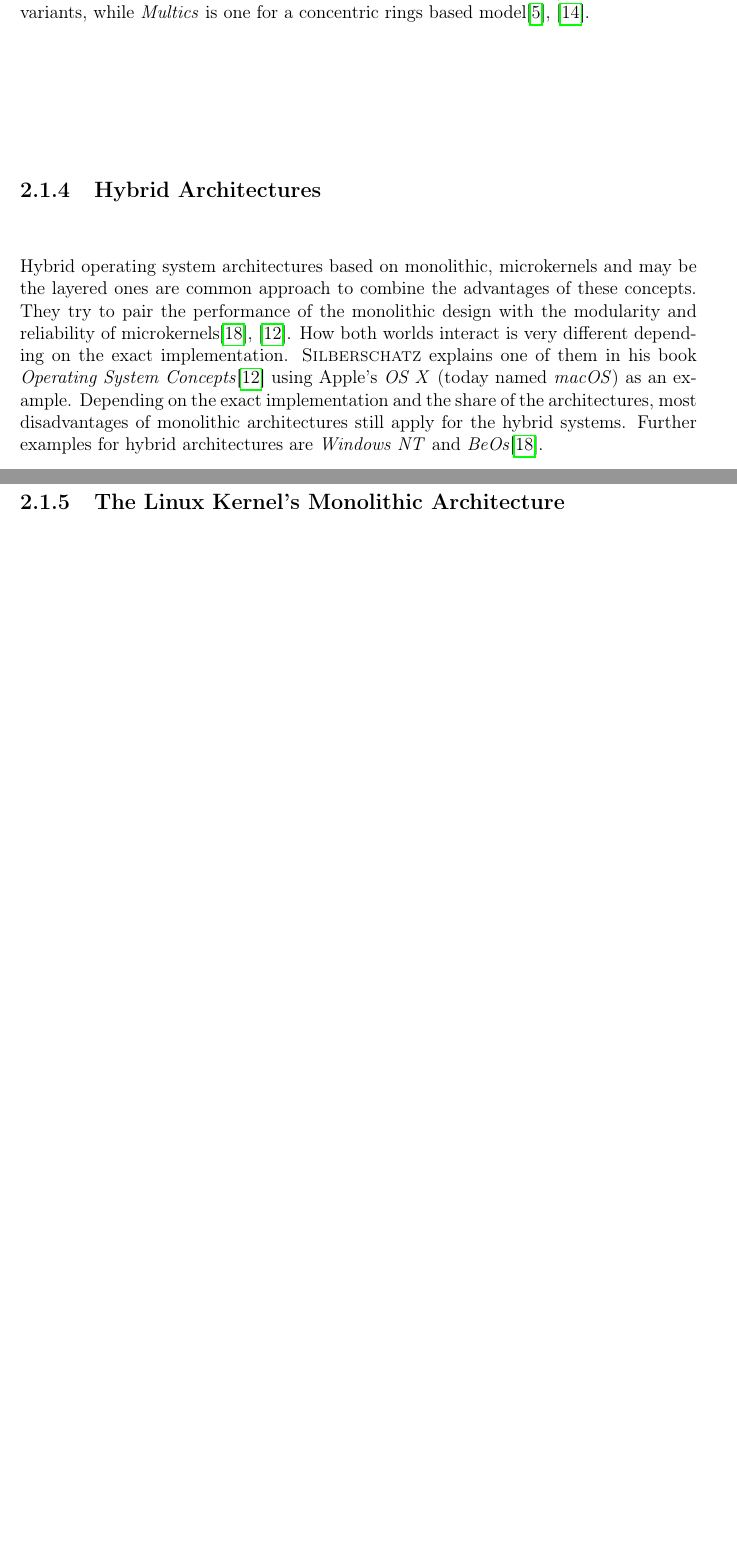
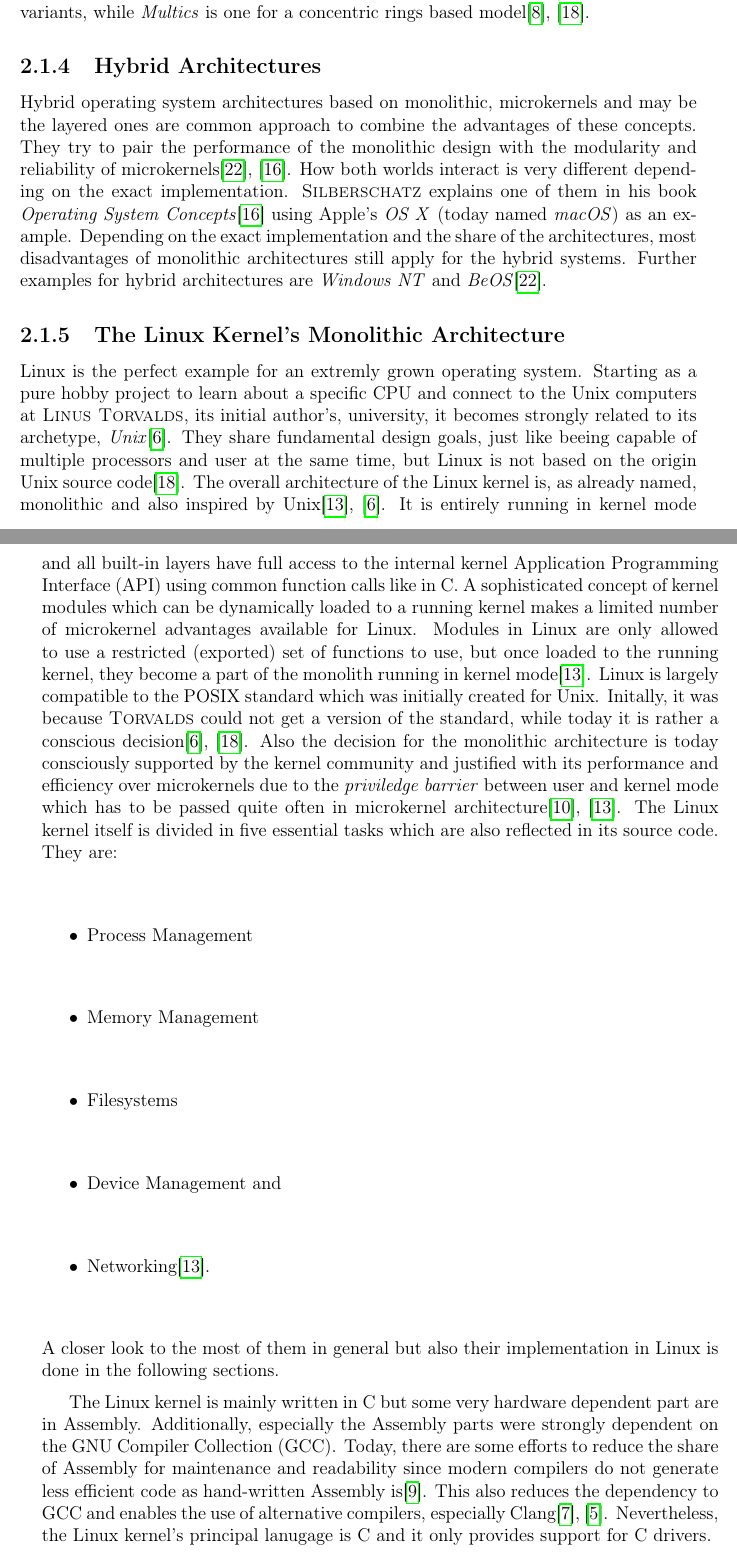
Before and after one commit to Allegra42/thesis-documentation-fuchsia, a LaTeX thesis (tex/MasterThesis.tex, which reads tex/ModernOSConcepts.tex): two parts of pages 16 and 18 of 33 before the commit and two parts of pages 16 and 17 of 35 after it, joined at a grey line, cut so that both start at the same text, the shorter picture padded with empty space. Compiled offline with pdfLaTeX.

Commit message:
2019-02-25 Linux architecture

```diff
--- a/tex/ModernOSConcepts.tex
+++ b/tex/ModernOSConcepts.tex
@@ -196,17 +196,42 @@ They try to pair the performance of the monolithic design with the modularity an
 How both worlds interact is very different depending on the exact implementation.
 \textsc{Silberschatz} explains one of them in his book \textit{Operating System Concepts}\cite{silberschatz2009operating} using Apple's \textit{OS X} (today named \textit{macOS}) as an example.
 Depending on the exact implementation and the share of the architectures, most disadvantages of monolithic architectures still apply for the hybrid systems.
-Further examples for hybrid architectures are \textit{Windows NT} and \textit{BeOs}\cite{microkernels}.
+Further examples for hybrid architectures are \textit{Windows NT} and \textit{BeOS}\cite{microkernels}.
 
 
 \subsection{The Linux Kernel's Monolithic Architecture}
-% TODO mischformen
-% TODO actual Linux architecture, mixed form of monolith, module concept
+
+Linux is the perfect example for an extremly grown operating system.
+Starting as a pure hobby project to learn about a specific \ac{cpu} and connect to the Unix computers at \textsc{Linus Torvalds}, its initial author's, university, it becomes strongly related to its archetype, \textit{Unix}\cite{DiamondTorvalds2002}.
+They share fundamental design goals, just like beeing capable of multiple processors and user at the same time, but Linux is not based on the origin Unix source code\cite{tanenbaum-modern-operating-systems}.
+The overall architecture of the Linux kernel is, as already named, monolithic and also inspired by Unix\cite{lfd430},~\cite{DiamondTorvalds2002}.
+It is entirely running in kernel mode and all built-in layers have full access to the internal kernel \ac{api} using common function calls like in C.
+A sophisticated concept of kernel modules which can be dynamically loaded to a running kernel makes a limited number of microkernel advantages available for Linux.
+Modules in Linux are only allowed to use a restricted (exported) set of functions to use, but once loaded to the running kernel, they become a part of the monolith running in kernel mode\cite{lfd430}.
+Linux is largely compatible to the \ac{posix} standard which was initially created for Unix.
+Initally, it was because \textsc{Torvalds} could not get a version of the standard, while today it is rather a conscious decision\cite{DiamondTorvalds2002},~\cite{tanenbaum-modern-operating-systems}.
+Also the decision for the monolithic architecture is today consciously supported by the kernel community and justified with its performance and efficiency over microkernels due to the \textit{priviledge barrier} between user and kernel mode which has to be passed quite often in microkernel architecture\cite{why-linux-monolith},~\cite{lfd430}.
+The Linux kernel itself is divided in five essential tasks which are also reflected in its source code.
+They are:
+\begin{itemize}
+    \item Process Management
+    \item Memory Management
+    \item Filesystems
+    \item Device Management and
+    \item Networking\cite{lfd430}.
+\end{itemize}
+A closer look to the most of them in general but also their implementation in Linux is done in the following sections.
+
+The Linux kernel is mainly written in C but some very hardware dependent part are in Assembly.
+Additionally, especially the Assembly parts were strongly dependent on the \ac{gcc}.
+Today, there are some efforts to reduce the share of Assembly for maintenance and readability since modern compilers do not generate less efficient code as hand-written Assembly is\cite{programming-religion}.
+This also reduces the dependency to \ac{gcc} and enables the use of alternative compilers, especially Clang\cite{linux-clang},~\cite{fosdem-linux-llvm}.
+Nevertheless, the Linux kernel's principal lanugage is C and it only provides support for C drivers.
 
 
 \subsection{The Zircon Kernel's Microkernel Architecture}
+% design goals, architecture, interface posix, parts, language/compiler
 
-% TODO actual Zircon architecture, overview
 
 
 \section{System Calls}\label{sec:system-calls}
```
Also changed, not shown: tex/Abbreviations.tex (+2 -0 lines), tex/Literature.bib (+39 -0 lines).
